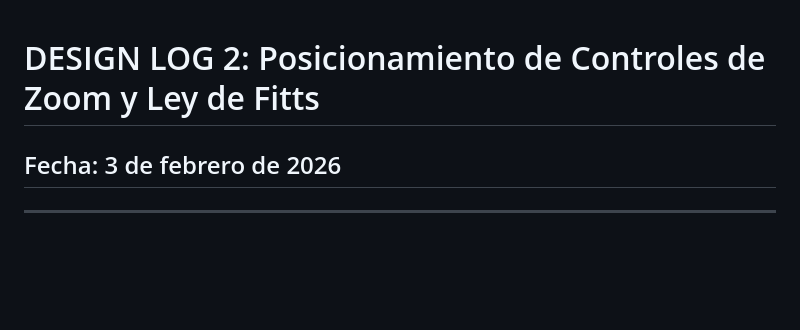
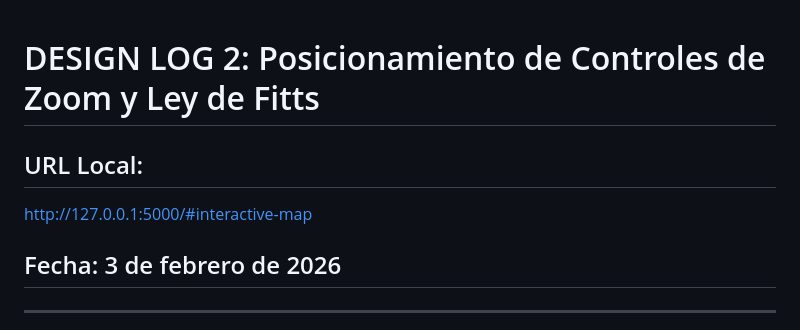
Before and after one commit to AlanMedina53232/EasyMap, a Markdown page: DESIGN_LOG_2.md, the part around the change. Rendered like a GitHub page; blank space fills up the shorter version.

Commit message:
url local

```diff
--- a/DESIGN_LOG_2.md
+++ b/DESIGN_LOG_2.md
@@ -1,4 +1,9 @@
+
+
 # DESIGN LOG 2: Posicionamiento de Controles de Zoom y Ley de Fitts
+## URL Local:
+
+http://127.0.0.1:5000/#interactive-map
 
 ## Fecha: 3 de febrero de 2026
 
```
